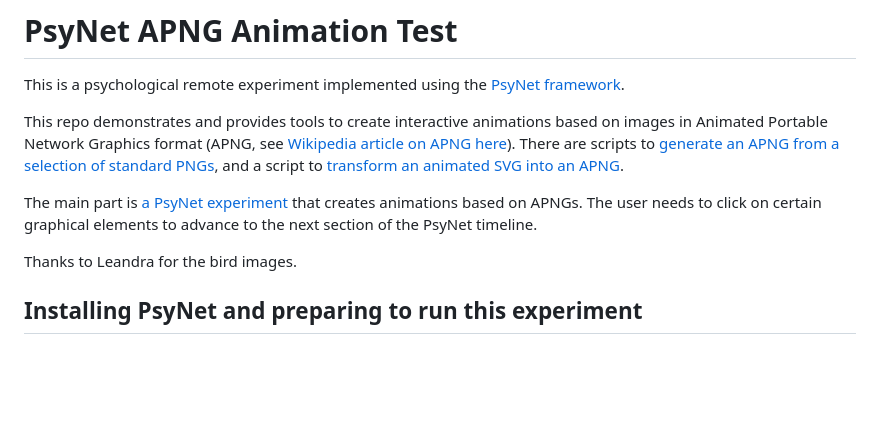
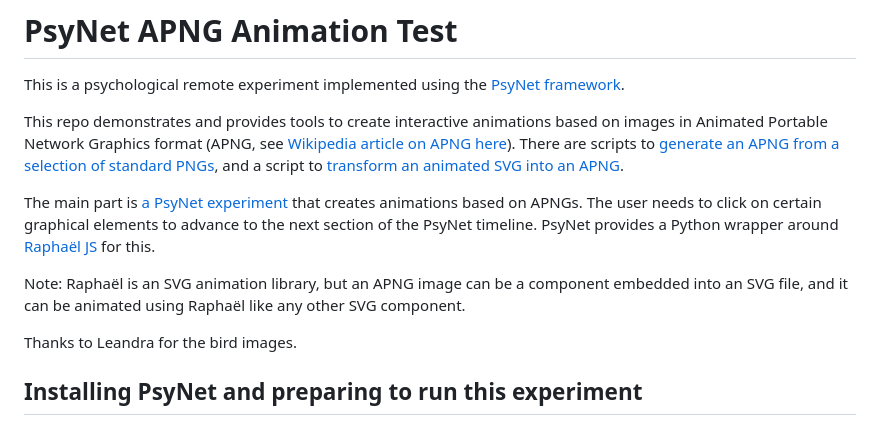
Before and after one commit to dfsp-spirit/psynet-animation, a Markdown page: README.md, the part around the change. Drawn GitHub-style; blank space fills up the shorter version.

Commit message:
NEW: better project explanation

```diff
--- a/README.md
+++ b/README.md
@@ -4,7 +4,9 @@ This is a psychological remote experiment implemented using the [PsyNet framewor
 
 This repo demonstrates and provides tools to create interactive animations based on images in Animated Portable Network Graphics format (APNG, see [Wikipedia article on APNG here](https://en.wikipedia.org/wiki/APNG)). There are scripts to [generate an APNG from a selection of standard PNGs](./source_images/), and a script to [transform an animated SVG into an APNG](./graphics/).
 
-The main part is [a PsyNet experiment](./experiment.py) that creates animations based on APNGs. The user needs to click on certain graphical elements to advance to the next section of the PsyNet timeline.
+The main part is [a PsyNet experiment](./experiment.py) that creates animations based on APNGs. The user needs to click on certain graphical elements to advance to the next section of the PsyNet timeline. PsyNet provides a Python wrapper around [Raphaël JS](http://raphaeljs.com/) for this.
+
+Note: Raphaël is an SVG animation library, but an APNG image can be a component embedded into an SVG file, and it can be animated using Raphaël like any other SVG component.
 
 Thanks to Leandra for the bird images.
 
```
